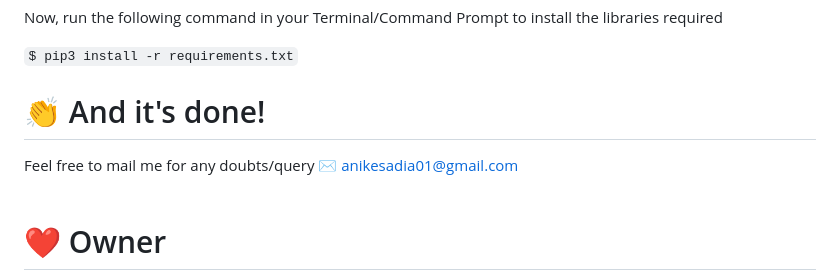
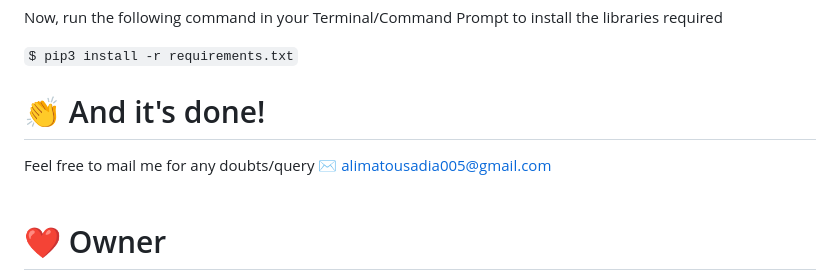
Before and after one commit to memudualimatou/INSURANCE-CHARGES-WEB-APPLICATION, a Markdown page: README.md, the part around the change. Rendered like a GitHub page.

```diff
--- a/README.md
+++ b/README.md
@@ -67,7 +67,7 @@ Now, run the following command in your Terminal/Command Prompt to install the li
 
 
 # 👏 And it's done!
-Feel free to mail me for any doubts/query ✉️ anikesadia01@gmail.com
+Feel free to mail me for any doubts/query ✉️ alimatousadia005@gmail.com
 <br><br>
 
 
```
